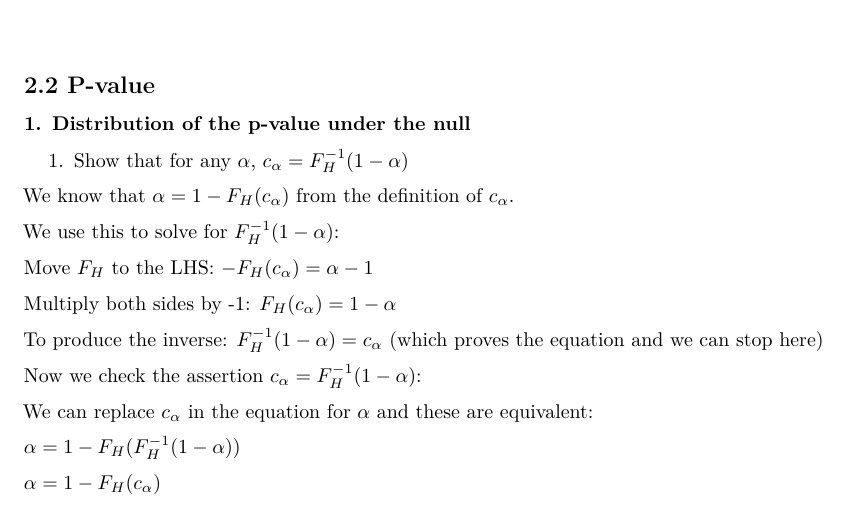
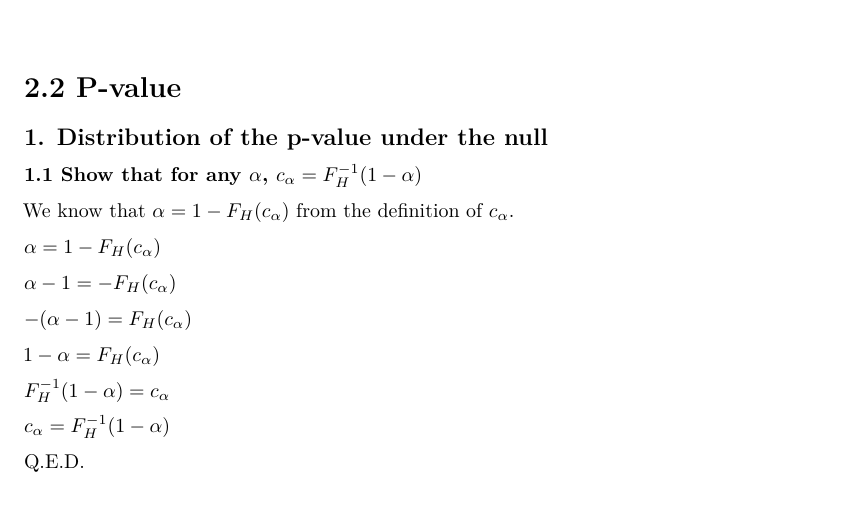
Before and after one commit to bgse-datascience-group8/Statistical-Modelling-and-Inference, an R Markdown document (multiple_testing_project/p-value.Rmd): part of the page, cut so that both start at the same text. Rendered offline with R 4.5, knitr and Pandoc, then LaTeX, with nearby package versions; both versions are drawn in the output format of the newer one.

Commit message:
Simpler p-value solution

```diff
--- a/multiple_testing_project/p-value.Rmd
+++ b/multiple_testing_project/p-value.Rmd
@@ -4,25 +4,23 @@ output: html_document
 ---
 
-## 2.2 P-value
+# 2.2 P-value
 
-### 1. Distribution of the p-value under the null
+## 1. Distribution of the p-value under the null
 
-1. Show that for any $\alpha$, $c_{\alpha} = F_{H}^{-1}(1 - \alpha)$
+**1.1 Show that for any $\alpha$, $c_{\alpha} = F_{H}^{-1}(1 - \alpha)$**
 
 We know that $\alpha = 1 - F_{H}(c_{\alpha})$ from the definition of $c_{\alpha}$.
 
-We use this to solve for $F_{H}^{-1}(1 - \alpha)$:
+$\alpha = 1 - F_{H}(c_{\alpha})$
 
-Move $F_{H}$ to the LHS: $-F_{H}(c_{\alpha}) = \alpha - 1$
+$\alpha - 1 = - F_{H}(c_{\alpha})$
 
-Multiply both sides by -1: $F_{H}(c_{\alpha}) = 1 - \alpha$
+$-(\alpha - 1) = F_{H}(c_{\alpha})$
 
-To produce the inverse: $F_{H}^{-1}(1 - \alpha) = c_{\alpha}$ (which proves the equation and we can stop here)
+$1 - \alpha = F_{H}(c_{\alpha})$
 
-Now we check the assertion $c_{\alpha} = F_{H}^{-1}(1 - \alpha)$:
+$F^{-1}_{H}(1 - \alpha) = c_{\alpha}$
 
-We can replace $c_{\alpha}$ in the equation for $\alpha$ and these are equivalent:
+$c_{\alpha} = F^{-1}_{H}(1 - \alpha)$
 
-$\alpha = 1 - F_{H}(F_{H}^{-1}(1 - \alpha))$
-
-$\alpha = 1 - F_{H}(c_\alpha)$
+Q.E.D.
```
Also changed, not shown: multiple_testing_project/notes.Rmd (added, +6 -0 lines), multiple_testing_project/p-value.html (deleted), multiple_testing_project/p-value.pdf (added), week2/exercises/week2_exercises.pdf, multiple_testing_project/p-value.Rmd (2 more changed lines).
